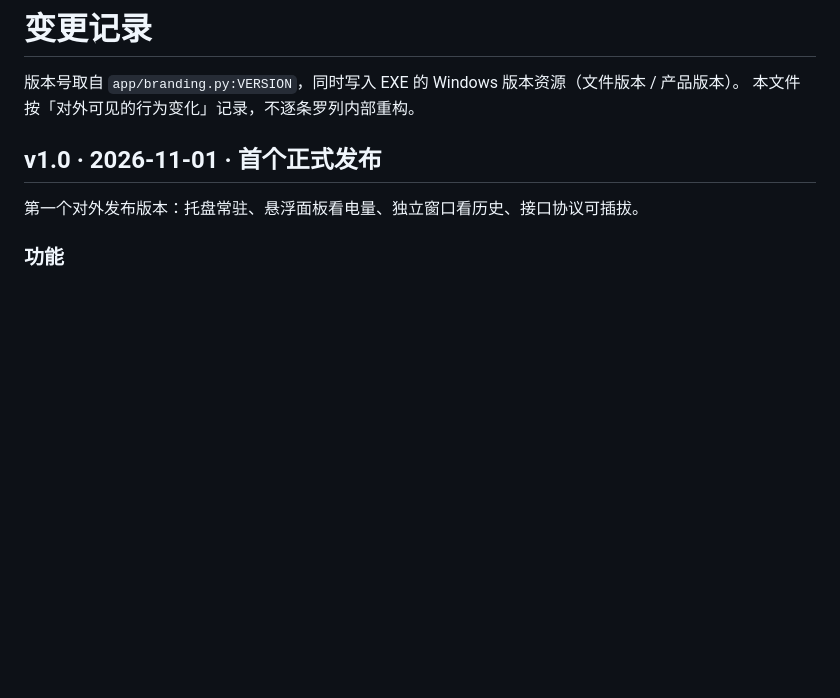
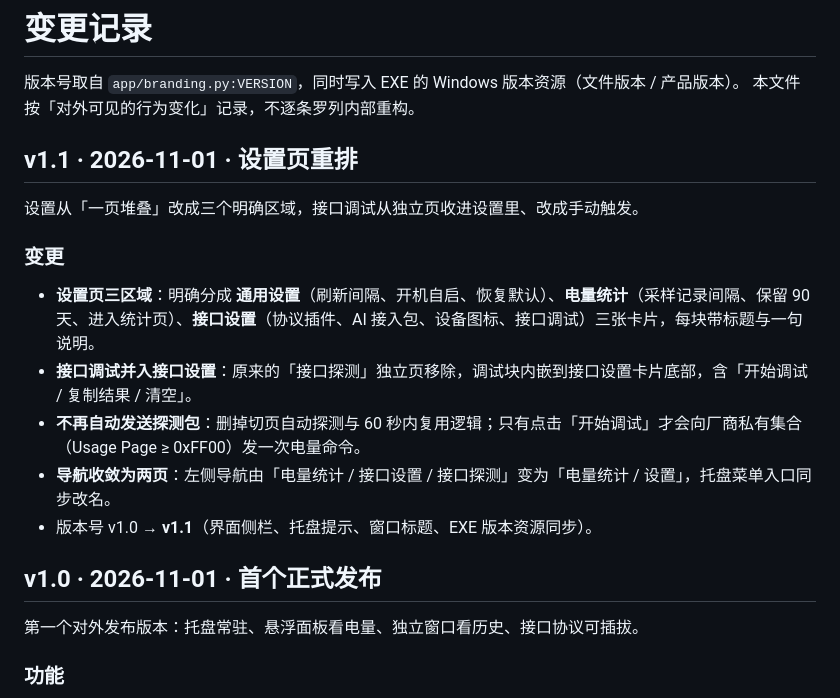
Before and after one commit to StrelitziaZYN/HID-Battery, a Markdown page: CHANGELOG.md, the part around the change. GitHub-like rendering; blank space fills up the shorter version.

```diff
--- a/CHANGELOG.md
+++ b/CHANGELOG.md
@@ -2,6 +2,18 @@
 
 版本号取自 `app/branding.py:VERSION`，同时写入 EXE 的 Windows 版本资源（文件版本 / 产品版本）。
 本文件按「对外可见的行为变化」记录，不逐条罗列内部重构。
+
+## v1.1 · 2026-11-01 · 设置页重排
+
+设置从「一页堆叠」改成三个明确区域，接口调试从独立页收进设置里、改成手动触发。
+
+### 变更
+
+- **设置页三区域**：明确分成 **通用设置**（刷新间隔、开机自启、恢复默认）、**电量统计**（采样记录间隔、保留 90 天、进入统计页）、**接口设置**（协议插件、AI 接入包、设备图标、接口调试）三张卡片，每块带标题与一句说明。
+- **接口调试并入接口设置**：原来的「接口探测」独立页移除，调试块内嵌到接口设置卡片底部，含「开始调试 / 复制结果 / 清空」。
+- **不再自动发送探测包**：删掉切页自动探测与 60 秒内复用逻辑；只有点击「开始调试」才会向厂商私有集合（Usage Page ≥ 0xFF00）发一次电量命令。
+- **导航收敛为两页**：左侧导航由「电量统计 / 接口设置 / 接口探测」变为「电量统计 / 设置」，托盘菜单入口同步改名。
+- 版本号 v1.0 → **v1.1**（界面侧栏、托盘提示、窗口标题、EXE 版本资源同步）。
 
 ## v1.0 · 2026-11-01 · 首个正式发布
 
```
Also changed, not shown: README.md (+3 -3 lines), docs/screenshots/settings.png, 12 other files.
